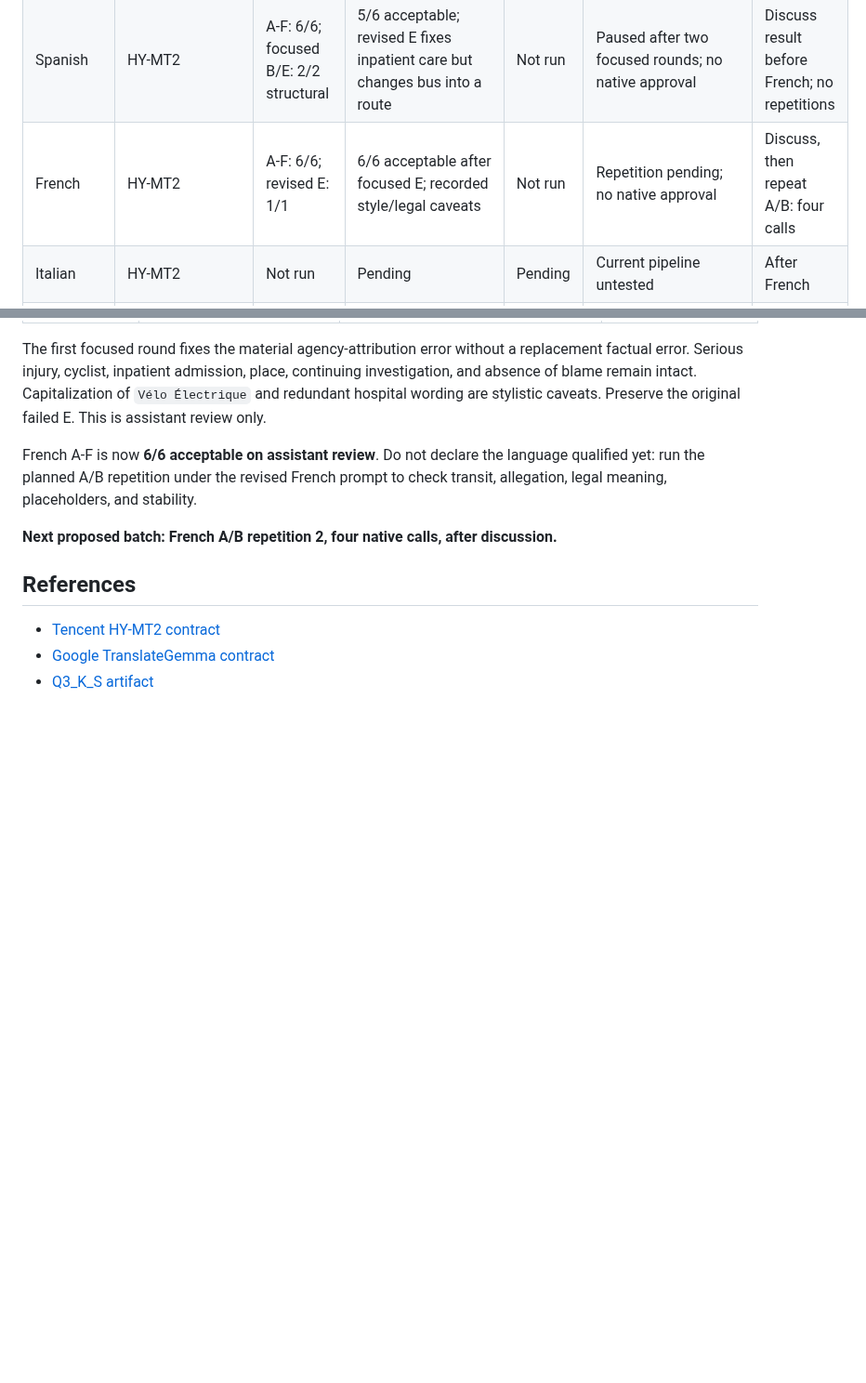
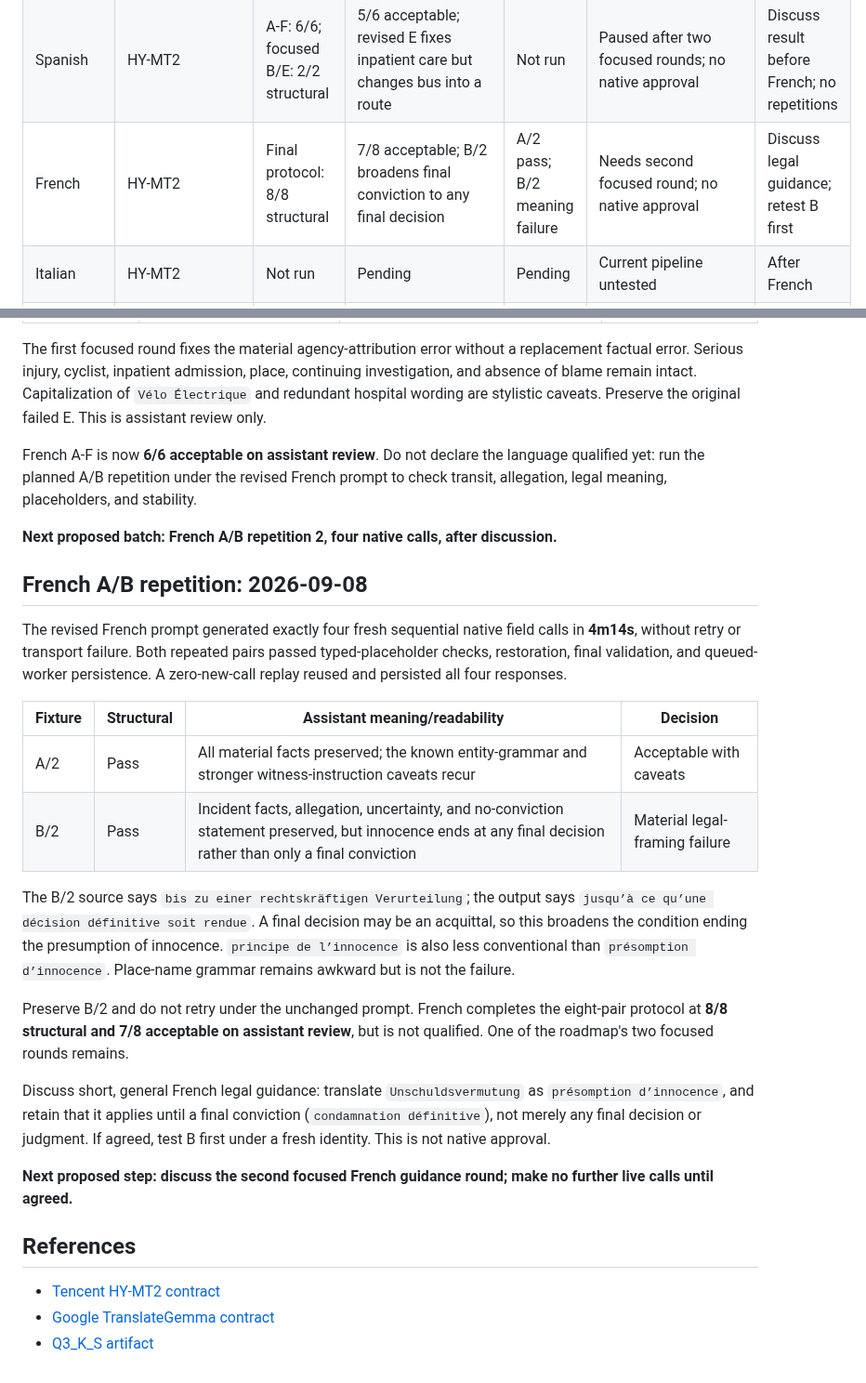
Before and after one commit to egekocabas/munichbrief, a Markdown page: docs/pre-merge-translation-testing.md, 2 parts joined by grey strips. Shown at 93% size. Rendered like a GitHub page; blank space fills up the shorter version.

Commit message:
docs(i18n): record French repetition results

```diff
--- a/docs/pre-merge-translation-testing.md
+++ b/docs/pre-merge-translation-testing.md
@@ -145,7 +145,7 @@ manifest and result report.
 | --- | --- | --- | --- | --- | --- | --- |
 | English | HY-MT2 | Final protocol: 8/8 pairs | Accurate/readable on assistant review; minor A/B wording caveats | Revised A/B: 2/2 pass | Acceptable on this sample; no native approval | Stop; discuss before Spanish A-C |
 | Spanish | HY-MT2 | A-F: 6/6; focused B/E: 2/2 structural | 5/6 acceptable; revised E fixes inpatient care but changes bus into a route | Not run | Paused after two focused rounds; no native approval | Discuss result before French; no repetitions |
-| French | HY-MT2 | A-F: 6/6; revised E: 1/1 | 6/6 acceptable after focused E; recorded style/legal caveats | Not run | Repetition pending; no native approval | Discuss, then repeat A/B: four calls |
+| French | HY-MT2 | Final protocol: 8/8 structural | 7/8 acceptable; B/2 broadens final conviction to any final decision | A/2 pass; B/2 meaning failure | Needs second focused round; no native approval | Discuss legal guidance; retest B first |
 | Italian | HY-MT2 | Not run | Pending | Pending | Current pipeline untested | After French |
 | Polish | HY-MT2 | Not run | Pending | Pending | Current pipeline untested | After Italian |
 | Turkish | HY-MT2 | Not run | Pending | Pending | Historical grammar/redundancy | After Polish |
@@ -503,6 +503,36 @@ prompt to check transit, allegation, legal meaning, placeholders, and stability.
 **Next proposed batch: French A/B repetition 2, four native calls, after
 discussion.**
 
+## French A/B repetition: 2026-09-08
+
+The revised French prompt generated exactly four fresh sequential native field
+calls in **4m14s**, without retry or transport failure. Both repeated pairs
+passed typed-placeholder checks, restoration, final validation, and queued-worker
+persistence. A zero-new-call replay reused and persisted all four responses.
+
+| Fixture | Structural | Assistant meaning/readability | Decision |
+| --- | --- | --- | --- |
+| A/2 | Pass | All material facts preserved; the known entity-grammar and stronger witness-instruction caveats recur | Acceptable with caveats |
+| B/2 | Pass | Incident facts, allegation, uncertainty, and no-conviction statement preserved, but innocence ends at any final decision rather than only a final conviction | Material legal-framing failure |
+
+The B/2 source says `bis zu einer rechtskräftigen Verurteilung`; the output says
+`jusqu’à ce qu’une décision définitive soit rendue`. A final decision may be an
+acquittal, so this broadens the condition ending the presumption of innocence.
+`principe de l’innocence` is also less conventional than `présomption
+d’innocence`. Place-name grammar remains awkward but is not the failure.
+
+Preserve B/2 and do not retry under the unchanged prompt. French completes the
+eight-pair protocol at **8/8 structural and 7/8 acceptable on assistant review**,
+but is not qualified. One of the roadmap's two focused rounds remains.
+
+Discuss short, general French legal guidance: translate `Unschuldsvermutung` as
+`présomption d’innocence`, and retain that it applies until a final conviction
+(`condamnation définitive`), not merely any final decision or judgment. If
+agreed, test B first under a fresh identity. This is not native approval.
+
+**Next proposed step: discuss the second focused French guidance round; make no
+further live calls until agreed.**
+
 ## References
 
 - [Tencent HY-MT2 contract](https://huggingface.co/tencent/Hy-MT2-7B)
```
